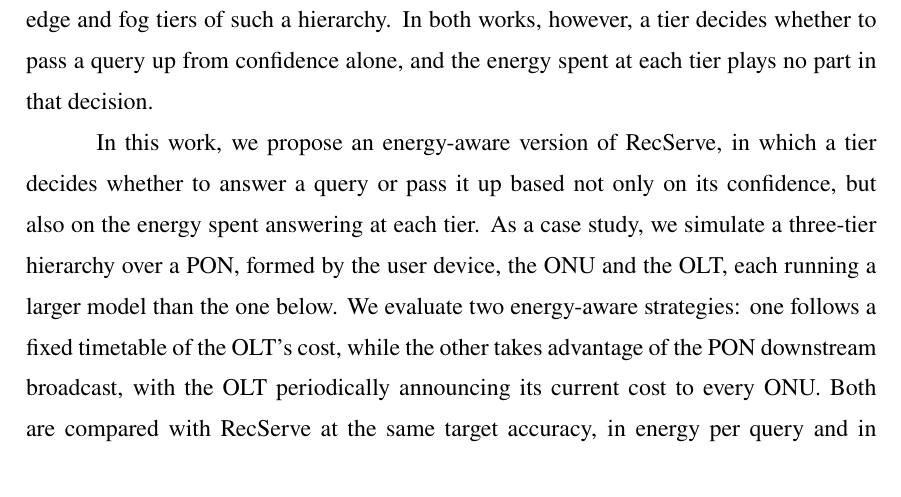
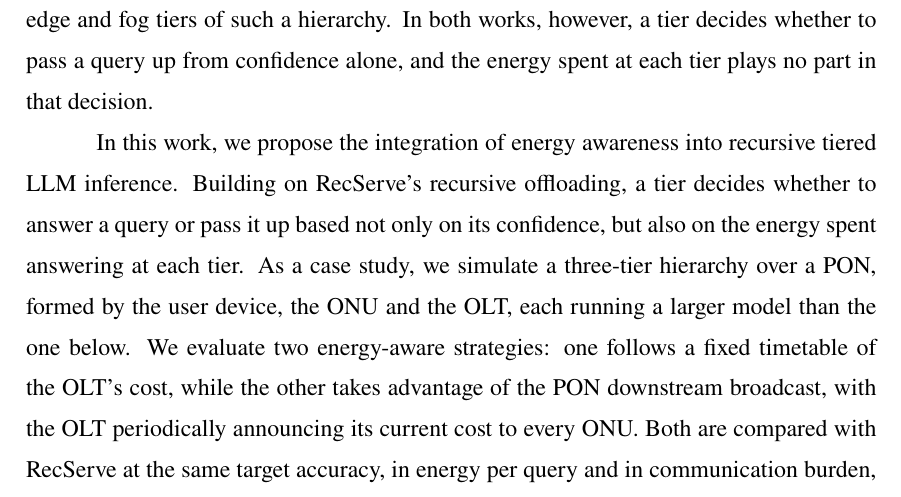
Before and after one commit to diegohommer/tcc-offloading-ai-edge, a LaTeX thesis (thesis/latex/tcc.tex): part of page 10 of 18, cut so that both start at the same text. Compiled offline with pdfLaTeX.

Commit message:
docs(thesis): frame the proposal as energy awareness in recursive tiered inference
Following Prof. Nazar's review: presenting the work as "an energy-aware
version of RecServe" undersells it. The introduction and the first
contribution now propose the integration of energy awareness into
recursive tiered LLM inference, with RecServe named as the base it builds
on. "Recursive" keeps the claim true against energy-aware two-tier
schedulers such as PerLLM and CR2, which decide centrally.

Co-Authored-By: Claude Opus 5.5 <noreply@anthropic.com>

```diff
--- a/thesis/latex/tcc.tex
+++ b/thesis/latex/tcc.tex
@@ -138,9 +138,11 @@ such a hierarchy. In both works, however, a tier decides whether to pass a query
 from confidence alone, and the energy spent at each tier plays no part in that
 decision.
 
-In this work, we propose an energy-aware version of RecServe, in which a tier decides
-whether to answer a query or pass it up based not only on its confidence, but also on
-the energy spent answering at each tier. As a case study, we simulate a three-tier
+In this work, we propose the integration of energy awareness into recursive tiered LLM
+inference.
+Building on RecServe's recursive offloading, a tier decides whether to answer a query or
+pass it up based not only on its confidence, but also on the energy spent answering at
+each tier. As a case study, we simulate a three-tier
 hierarchy over a PON, formed by the user device, the ONU and the OLT, each running a
 larger model than the one below. We evaluate two energy-aware strategies: one follows
 a fixed timetable of the OLT's cost, while the other takes advantage of the PON
```
Also changed, not shown: thesis/latex/tcc.tex (6 more changed lines).
